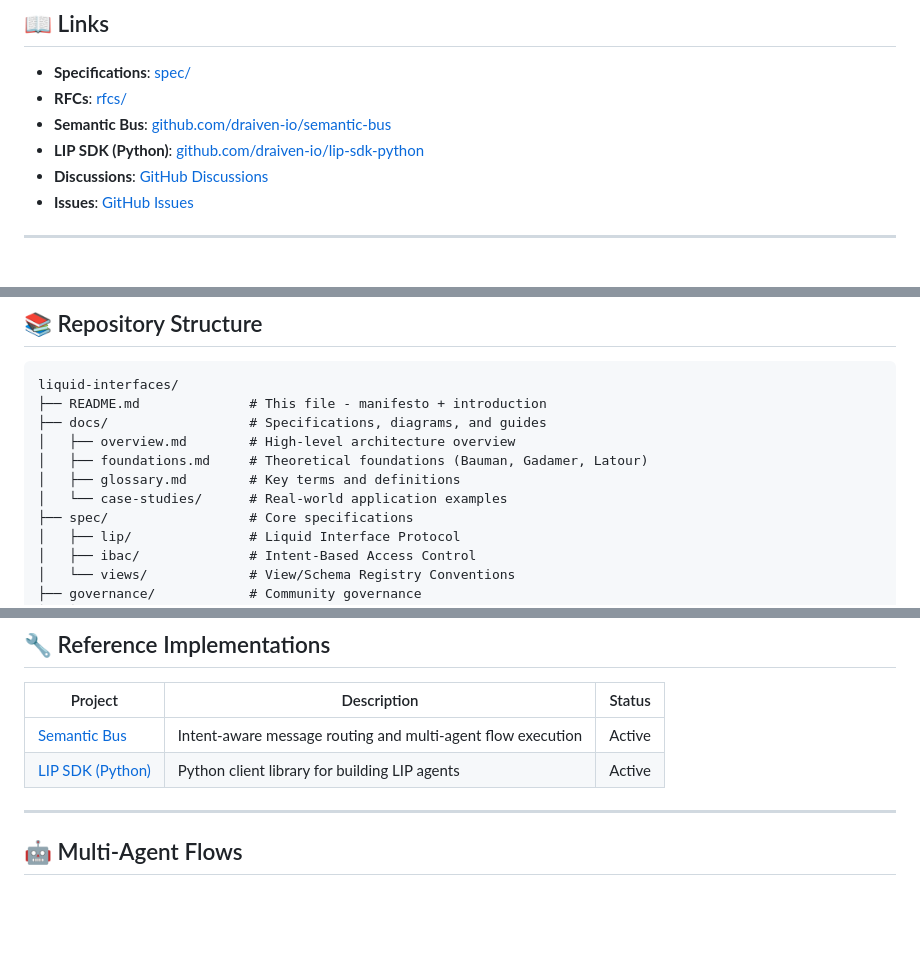
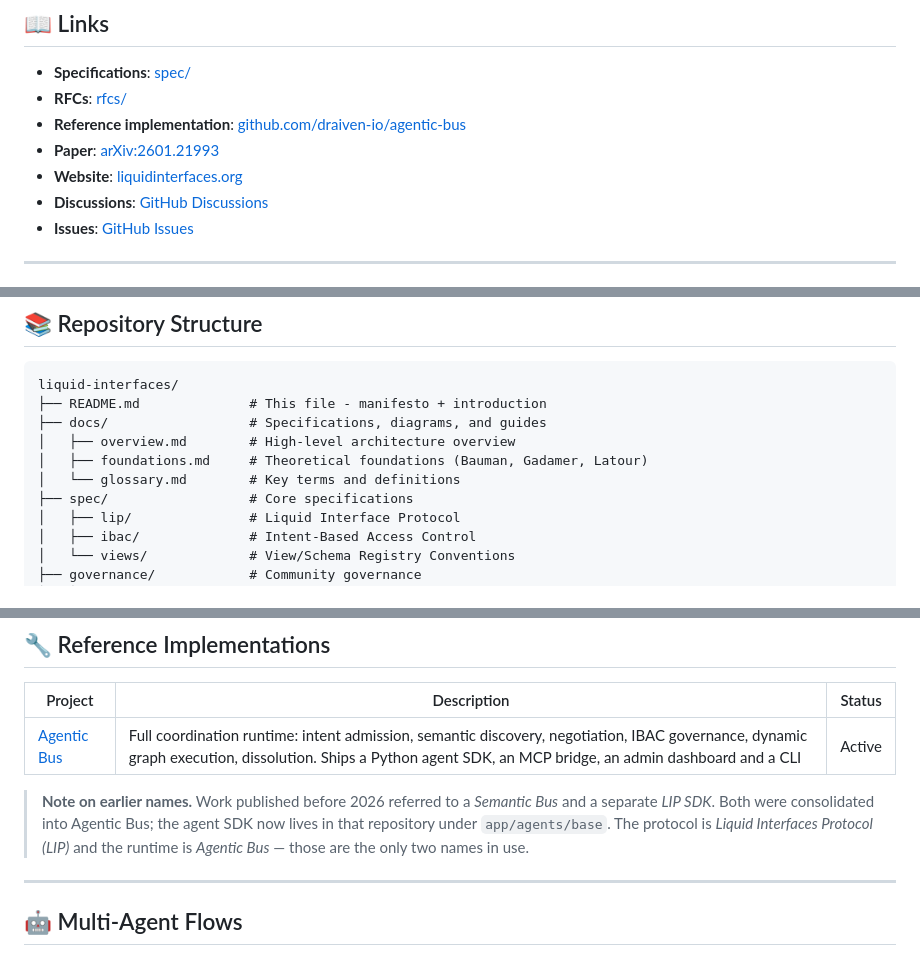
Before and after one commit to draiven-io/liquid-interfaces, a Markdown page: README.md, 3 parts joined by grey strips. GitHub-like rendering; blank space fills up the shorter version.

```diff
--- a/README.md
+++ b/README.md
@@ -13,8 +13,9 @@ This repository hosts the core specifications, governance documents, and design
 
 - **Specifications**: [spec/](spec/)
 - **RFCs**: [rfcs/](rfcs/)
-- **Semantic Bus**: [github.com/draiven-io/semantic-bus](https://github.com/draiven-io/semantic-bus)
-- **LIP SDK (Python)**: [github.com/draiven-io/lip-sdk-python](https://github.com/draiven-io/lip-sdk-python)
+- **Reference implementation**: [github.com/draiven-io/agentic-bus](https://github.com/draiven-io/agentic-bus)
+- **Paper**: [arXiv:2601.21993](https://arxiv.org/abs/2601.21993)
+- **Website**: [liquidinterfaces.org](https://liquidinterfaces.org)
 - **Discussions**: [GitHub Discussions](https://github.com/draiven-io/liquid-interfaces/discussions)
 - **Issues**: [GitHub Issues](https://github.com/draiven-io/liquid-interfaces/issues)
 
@@ -241,8 +242,7 @@ liquid-interfaces/
 ├── docs/                  # Specifications, diagrams, and guides
 │   ├── overview.md        # High-level architecture overview
 │   ├── foundations.md     # Theoretical foundations (Bauman, Gadamer, Latour)
-│   ├── glossary.md        # Key terms and definitions
-│   └── case-studies/      # Real-world application examples
+│   └── glossary.md        # Key terms and definitions
 ├── spec/                  # Core specifications
 │   ├── lip/               # Liquid Interface Protocol
 │   ├── ibac/              # Intent-Based Access Control
@@ -293,8 +293,13 @@ In this model:
 
 | Project | Description | Status |
 |---------|-------------|--------|
-| [Semantic Bus](https://github.com/draiven-io/semantic-bus) | Intent-aware message routing and multi-agent flow execution | Active |
-| [LIP SDK (Python)](https://github.com/draiven-io/lip-sdk-python) | Python client library for building LIP agents | Active |
+| [Agentic Bus](https://github.com/draiven-io/agentic-bus) | Full coordination runtime: intent admission, semantic discovery, negotiation, IBAC governance, dynamic graph execution, dissolution. Ships a Python agent SDK, an MCP bridge, an admin dashboard and a CLI | Active |
+
+> **Note on earlier names.** Work published before 2026 referred to a
+> *Semantic Bus* and a separate *LIP SDK*. Both were consolidated into
+> Agentic Bus; the agent SDK now lives in that repository under
+> `app/agents/base`. The protocol is *Liquid Interfaces Protocol (LIP)* and
+> the runtime is *Agentic Bus* — those are the only two names in use.
 
 ---
 
```
Also changed, not shown: other parts of README.md (+1 -1 lines), docs/foundations.md (added, +104 -0 lines), docs/overview.md (+1 -1 lines).
